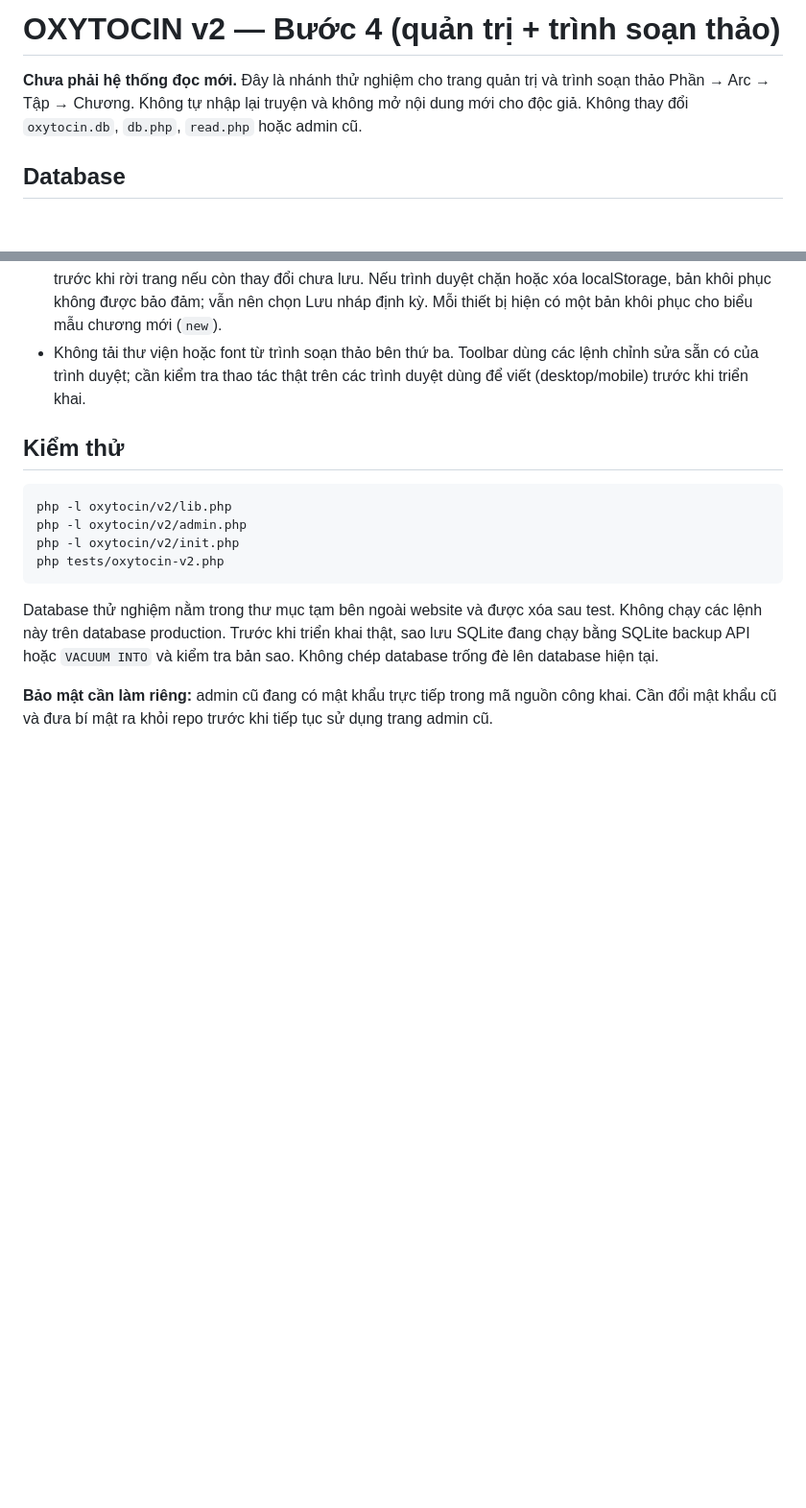
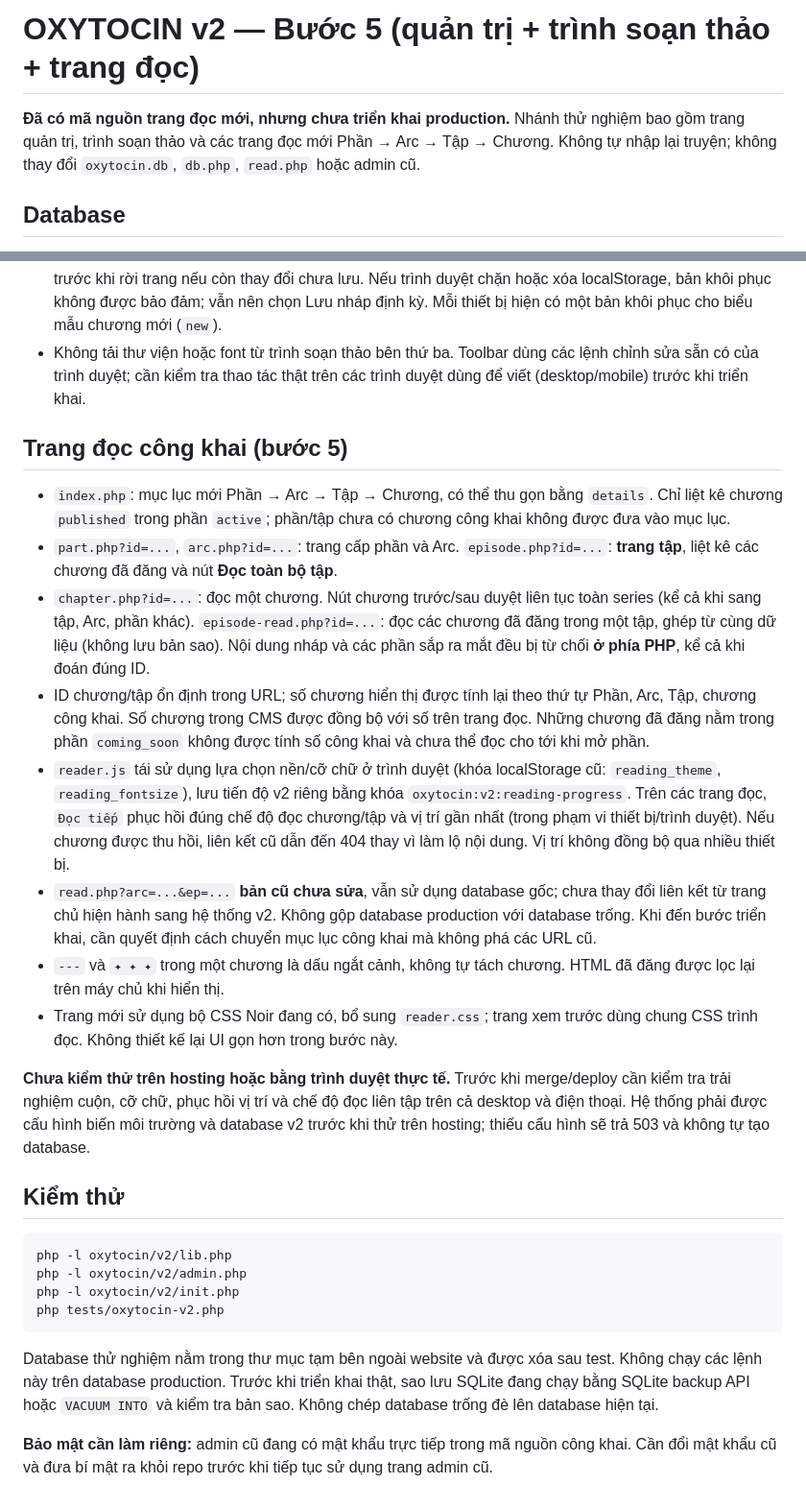
Before and after one commit to vietdung6/vuvietdung.com, a Markdown page: oxytocin/v2/README.md, 2 parts joined by grey strips. Shown at 96% size. GitHub-like rendering; blank space fills up the shorter version.

Commit message:
Document new hierarchical chapter reader, resume and legacy URL compatibility

````diff
--- a/oxytocin/v2/README.md
+++ b/oxytocin/v2/README.md
@@ -1,6 +1,6 @@
-# OXYTOCIN v2 — Bước 4 (quản trị + trình soạn thảo)
+# OXYTOCIN v2 — Bước 5 (quản trị + trình soạn thảo + trang đọc)
 
-**Chưa phải hệ thống đọc mới.** Đây là nhánh thử nghiệm cho trang quản trị và trình soạn thảo Phần → Arc → Tập → Chương. Không tự nhập lại truyện và không mở nội dung mới cho độc giả. Không thay đổi `oxytocin.db`, `db.php`, `read.php` hoặc admin cũ.
+**Đã có mã nguồn trang đọc mới, nhưng chưa triển khai production.** Nhánh thử nghiệm bao gồm trang quản trị, trình soạn thảo và các trang đọc mới Phần → Arc → Tập → Chương. Không tự nhập lại truyện; không thay đổi `oxytocin.db`, `db.php`, `read.php` hoặc admin cũ.
 
 ## Database
 
@@ -33,6 +33,19 @@ Số phần toàn series; số Arc trong mỗi phần; số tập trong mỗi Ar
 - Editor tạo bản khôi phục bằng `localStorage` của chính thiết bị/trình duyệt. Mỗi lần mở lại, có lựa chọn **Khôi phục** hoặc **Bỏ bản khôi phục**. Tự lưu không gửi nội dung lên server, không đăng chương. Cảnh báo trước khi rời trang nếu còn thay đổi chưa lưu. Nếu trình duyệt chặn hoặc xóa localStorage, bản khôi phục không được bảo đảm; vẫn nên chọn Lưu nháp định kỳ. Mỗi thiết bị hiện có một bản khôi phục cho biểu mẫu chương mới (`new`).
 - Không tải thư viện hoặc font từ trình soạn thảo bên thứ ba. Toolbar dùng các lệnh chỉnh sửa sẵn có của trình duyệt; cần kiểm tra thao tác thật trên các trình duyệt dùng để viết (desktop/mobile) trước khi triển khai.
 
+## Trang đọc công khai (bước 5)
+
+- `index.php`: mục lục mới Phần → Arc → Tập → Chương, có thể thu gọn bằng `details`. Chỉ liệt kê chương `published` trong phần `active`; phần/tập chưa có chương công khai không được đưa vào mục lục.
+- `part.php?id=...`, `arc.php?id=...`: trang cấp phần và Arc. `episode.php?id=...`: **trang tập**, liệt kê các chương đã đăng và nút **Đọc toàn bộ tập**.
+- `chapter.php?id=...`: đọc một chương. Nút chương trước/sau duyệt liên tục toàn series (kể cả khi sang tập, Arc, phần khác). `episode-read.php?id=...`: đọc các chương đã đăng trong một tập, ghép từ cùng dữ liệu (không lưu bản sao). Nội dung nháp và các phần sắp ra mắt đều bị từ chối **ở phía PHP**, kể cả khi đoán đúng ID.
+- ID chương/tập ổn định trong URL; số chương hiển thị được tính lại theo thứ tự Phần, Arc, Tập, chương công khai. Số chương trong CMS được đồng bộ với số trên trang đọc. Những chương đã đăng nằm trong phần `coming_soon` không được tính số công khai và chưa thể đọc cho tới khi mở phần.
+- `reader.js` tái sử dụng lựa chọn nền/cỡ chữ ở trình duyệt (khóa localStorage cũ: `reading_theme`, `reading_fontsize`), lưu tiến độ v2 riêng bằng khóa `oxytocin:v2:reading-progress`. Trên các trang đọc, `Đọc tiếp` phục hồi đúng chế độ đọc chương/tập và vị trí gần nhất (trong phạm vi thiết bị/trình duyệt). Nếu chương được thu hồi, liên kết cũ dẫn đến 404 thay vì làm lộ nội dung. Vị trí không đồng bộ qua nhiều thiết bị.
+- `read.php?arc=...&ep=...` **bản cũ chưa sửa**, vẫn sử dụng database gốc; chưa thay đổi liên kết từ trang chủ hiện hành sang hệ thống v2. Không gộp database production với database trống. Khi đến bước triển khai, cần quyết định cách chuyển mục lục công khai mà không phá các URL cũ.
+- `---` và `✦ ✦ ✦` trong một chương là dấu ngắt cảnh, không tự tách chương. HTML đã đăng được lọc lại trên máy chủ khi hiển thị.
+- Trang mới sử dụng bộ CSS Noir đang có, bổ sung `reader.css`; trang xem trước dùng chung CSS trình đọc. Không thiết kế lại UI gọn hơn trong bước này.
+
+**Chưa kiểm thử trên hosting hoặc bằng trình duyệt thực tế.** Trước khi merge/deploy cần kiểm tra trải nghiệm cuộn, cỡ chữ, phục hồi vị trí và chế độ đọc liên tập trên cả desktop và điện thoại. Hệ thống phải được cấu hình biến môi trường và database v2 trước khi thử trên hosting; thiếu cấu hình sẽ trả 503 và không tự tạo database.
+
 ## Kiểm thử
 
 ```sh
````
